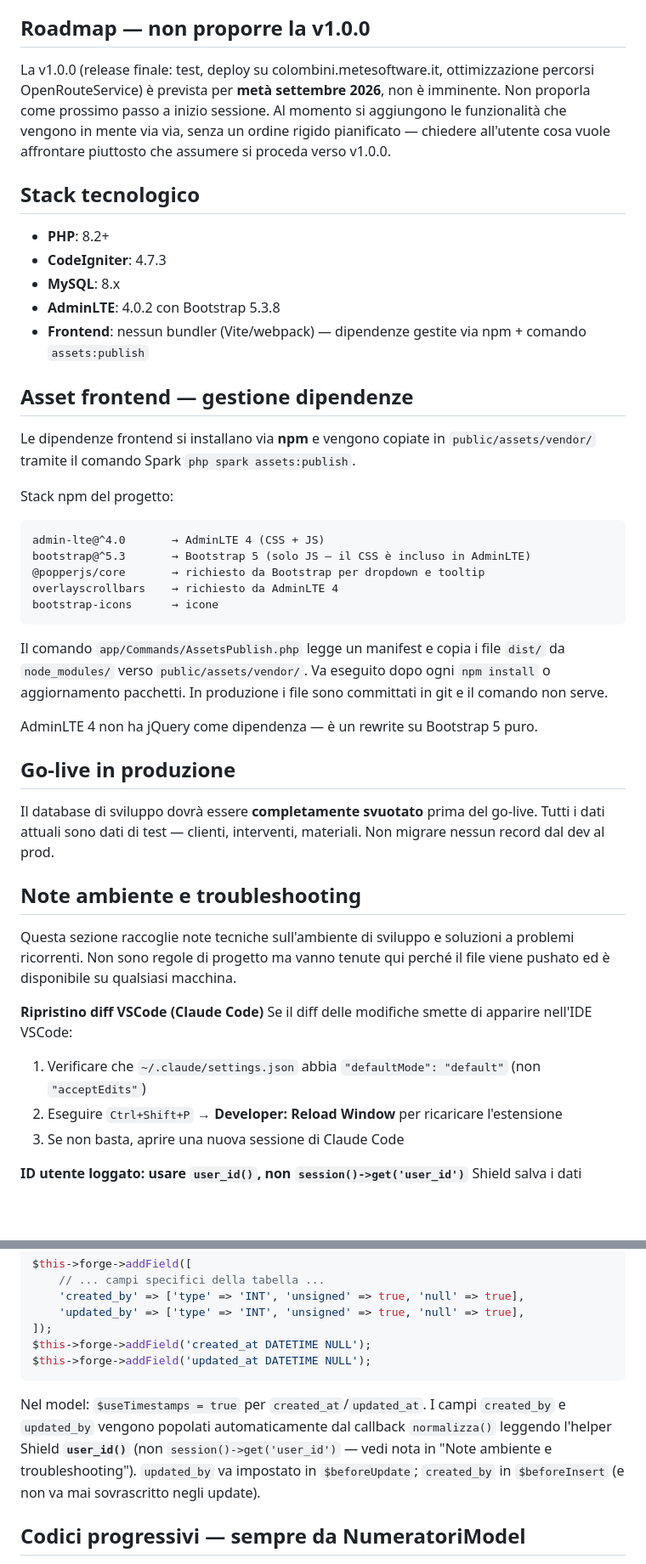
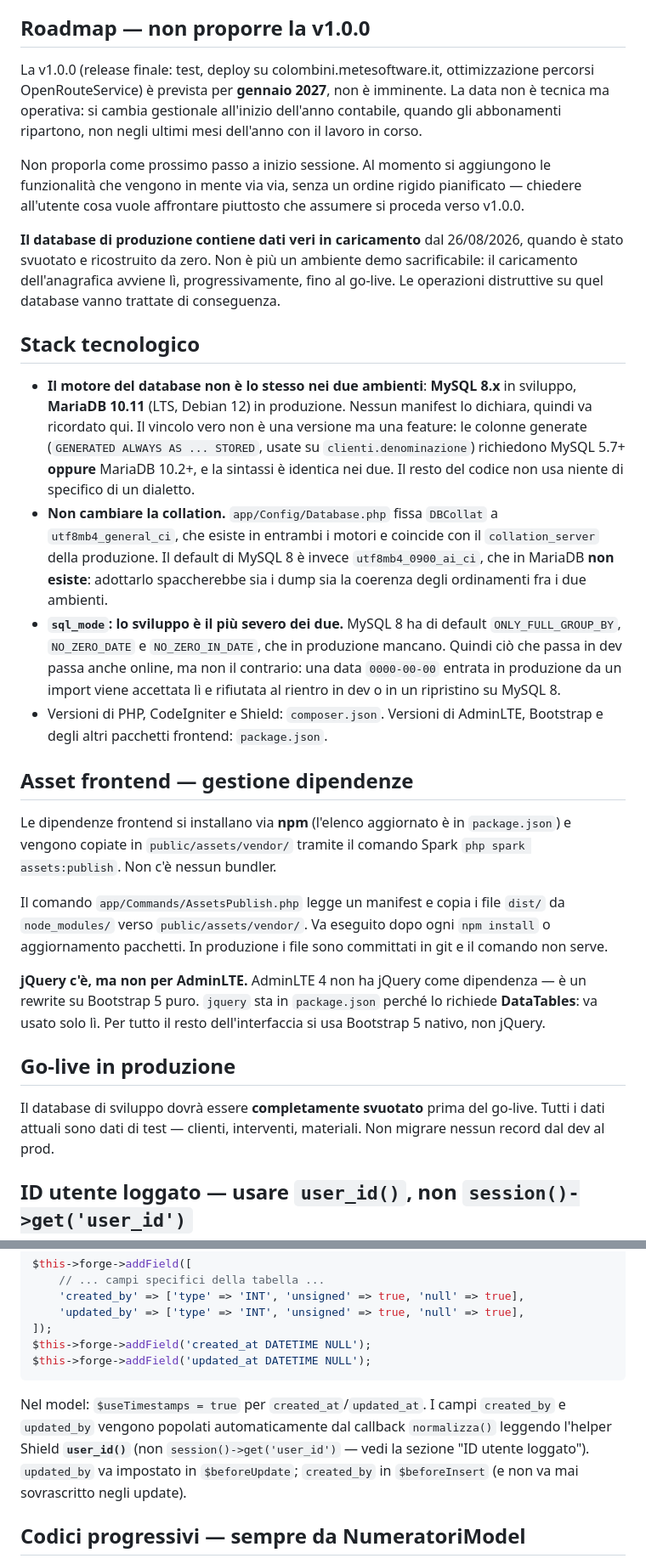
Before and after one commit to daniela-cali/colombinisnc, a Markdown page: CLAUDE.md, 2 parts joined by grey strips. Shown at 85% size. GitHub-like rendering; blank space fills up the shorter version.

````diff
--- a/CLAUDE.md
+++ b/CLAUDE.md
@@ -22,43 +22,28 @@ Prima di iniziare qualsiasi feature nuova o non banale, proporre sempre un brain
 Una volta concordato l'approccio nel brainstorming, per le feature non banali scrivere uno spec in `docs/spec/<nome>_spec.md` **prima** di scrivere codice — segue la traccia degli spec già esistenti nella cartella (es. `abbonamenti_next_visita_spec.md`): contesto/problema, soluzione con le decisioni chiave e il *perché*, eventuali alternative scartate, riepilogo puntuale delle modifiche file per file, sezione esplicita "fuori scope". Serve a tenere traccia dei ragionamenti fatti insieme, non solo del risultato finale. Non serve per fix di una riga o modifiche ovvie — solo per feature con più decisioni di design da ricordare.
 
 ## Roadmap — non proporre la v1.0.0
-La v1.0.0 (release finale: test, deploy su colombini.metesoftware.it, ottimizzazione percorsi OpenRouteService) è prevista per **metà settembre 2026**, non è imminente. Non proporla come prossimo passo a inizio sessione. Al momento si aggiungono le funzionalità che vengono in mente via via, senza un ordine rigido pianificato — chiedere all'utente cosa vuole affrontare piuttosto che assumere si proceda verso v1.0.0.
+La v1.0.0 (release finale: test, deploy su colombini.metesoftware.it, ottimizzazione percorsi OpenRouteService) è prevista per **gennaio 2027**, non è imminente. La data non è tecnica ma operativa: si cambia gestionale all'inizio dell'anno contabile, quando gli abbonamenti ripartono, non negli ultimi mesi dell'anno con il lavoro in corso.
+
+Non proporla come prossimo passo a inizio sessione. Al momento si aggiungono le funzionalità che vengono in mente via via, senza un ordine rigido pianificato — chiedere all'utente cosa vuole affrontare piuttosto che assumere si proceda verso v1.0.0.
+
+**Il database di produzione contiene dati veri in caricamento** dal 26/08/2026, quando è stato svuotato e ricostruito da zero. Non è più un ambiente demo sacrificabile: il caricamento dell'anagrafica avviene lì, progressivamente, fino al go-live. Le operazioni distruttive su quel database vanno trattate di conseguenza.
 
 ## Stack tecnologico
-- **PHP**: 8.2+
-- **CodeIgniter**: 4.7.3
-- **MySQL**: 8.x
-- **AdminLTE**: 4.0.2 con Bootstrap 5.3.8
-- **Frontend**: nessun bundler (Vite/webpack) — dipendenze gestite via npm + comando `assets:publish`
+- **Il motore del database non è lo stesso nei due ambienti**: **MySQL 8.x** in sviluppo, **MariaDB 10.11** (LTS, Debian 12) in produzione. Nessun manifest lo dichiara, quindi va ricordato qui. Il vincolo vero non è una versione ma una feature: le colonne generate (`GENERATED ALWAYS AS ... STORED`, usate su `clienti.denominazione`) richiedono MySQL 5.7+ **oppure** MariaDB 10.2+, e la sintassi è identica nei due. Il resto del codice non usa niente di specifico di un dialetto.
+- **Non cambiare la collation.** `app/Config/Database.php` fissa `DBCollat` a `utf8mb4_general_ci`, che esiste in entrambi i motori e coincide con il `collation_server` della produzione. Il default di MySQL 8 è invece `utf8mb4_0900_ai_ci`, che in MariaDB **non esiste**: adottarlo spaccherebbe sia i dump sia la coerenza degli ordinamenti fra i due ambienti.
+- **`sql_mode`: lo sviluppo è il più severo dei due.** MySQL 8 ha di default `ONLY_FULL_GROUP_BY`, `NO_ZERO_DATE` e `NO_ZERO_IN_DATE`, che in produzione mancano. Quindi ciò che passa in dev passa anche online, ma non il contrario: una data `0000-00-00` entrata in produzione da un import viene accettata lì e rifiutata al rientro in dev o in un ripristino su MySQL 8.
+- Versioni di PHP, CodeIgniter e Shield: `composer.json`. Versioni di AdminLTE, Bootstrap e degli altri pacchetti frontend: `package.json`.
 
 ## Asset frontend — gestione dipendenze
-Le dipendenze frontend si installano via **npm** e vengono copiate in `public/assets/vendor/` tramite il comando Spark `php spark assets:publish`.
-
-Stack npm del progetto:
-```
-admin-lte@^4.0       → AdminLTE 4 (CSS + JS)
-bootstrap@^5.3       → Bootstrap 5 (solo JS — il CSS è incluso in AdminLTE)
-@popperjs/core       → richiesto da Bootstrap per dropdown e tooltip
-overlayscrollbars    → richiesto da AdminLTE 4
-bootstrap-icons      → icone
-```
+Le dipendenze frontend si installano via **npm** (l'elenco aggiornato è in `package.json`) e vengono copiate in `public/assets/vendor/` tramite il comando Spark `php spark assets:publish`. Non c'è nessun bundler.
 
 Il comando `app/Commands/AssetsPublish.php` legge un manifest e copia i file `dist/` da `node_modules/` verso `public/assets/vendor/`. Va eseguito dopo ogni `npm install` o aggiornamento pacchetti. In produzione i file sono committati in git e il comando non serve.
 
-AdminLTE 4 non ha jQuery come dipendenza — è un rewrite su Bootstrap 5 puro.
+**jQuery c'è, ma non per AdminLTE.** AdminLTE 4 non ha jQuery come dipendenza — è un rewrite su Bootstrap 5 puro. `jquery` sta in `package.json` perché lo richiede **DataTables**: va usato solo lì. Per tutto il resto dell'interfaccia si usa Bootstrap 5 nativo, non jQuery.
 
 ## Go-live in produzione
 Il database di sviluppo dovrà essere **completamente svuotato** prima del go-live. Tutti i dati attuali sono dati di test — clienti, interventi, materiali. Non migrare nessun record dal dev al prod.
 
-## Note ambiente e troubleshooting
-Questa sezione raccoglie note tecniche sull'ambiente di sviluppo e soluzioni a problemi ricorrenti. Non sono regole di progetto ma vanno tenute qui perché il file viene pushato ed è disponibile su qualsiasi macchina.
-
-**Ripristino diff VSCode (Claude Code)**
-Se il diff delle modifiche smette di apparire nell'IDE VSCode:
-1. Verificare che `~/.claude/settings.json` abbia `"defaultMode": "default"` (non `"acceptEdits"`)
-2. Eseguire `Ctrl+Shift+P` → **Developer: Reload Window** per ricaricare l'estensione
-3. Se non basta, aprire una nuova sessione di Claude Code
-
-**ID utente loggato: usare `user_id()`, non `session()->get('user_id')`**
+## ID utente loggato — usare `user_id()`, non `session()->get('user_id')`
 Shield salva i dati dell'utente in sessione sotto la chiave `'user'` (array con `id`, email, ecc. — vedi `Config\Auth::$sessionConfig['field']`), non sotto una chiave piatta `'user_id'`. `session()->get('user_id')` restituisce quindi sempre `null`, silenziosamente (nessun errore). Per ottenere l'ID dell'utente loggato usare l'helper Shield **`user_id()`** (o `auth()->id()`), già autoloadato. Bug noto: `PromemoriaModel::normalizza()` usa ancora il pattern sbagliato → `created_by`/`updated_by` dei promemoria sono sempre `NULL`.
 
@@ -180,7 +129,7 @@ $this->forge->addField('created_at DATETIME NULL');
 $this->forge->addField('updated_at DATETIME NULL');
 ```
 
-Nel model: `$useTimestamps = true` per `created_at`/`updated_at`. I campi `created_by` e `updated_by` vengono popolati automaticamente dal callback `normalizza()` leggendo l'helper Shield **`user_id()`** (non `session()->get('user_id')` — vedi nota in "Note ambiente e troubleshooting"). `updated_by` va impostato in `$beforeUpdate`; `created_by` in `$beforeInsert` (e non va mai sovrascritto negli update).
+Nel model: `$useTimestamps = true` per `created_at`/`updated_at`. I campi `created_by` e `updated_by` vengono popolati automaticamente dal callback `normalizza()` leggendo l'helper Shield **`user_id()`** (non `session()->get('user_id')` — vedi la sezione "ID utente loggato"). `updated_by` va impostato in `$beforeUpdate`; `created_by` in `$beforeInsert` (e non va mai sovrascritto negli update).
 
 ## Codici progressivi — sempre da NumeratoriModel
 Ogni codice progressivo (`CLI-0001`, `INT-0042`, `PIS-0007`) si ottiene da
````
Also changed, not shown: other parts of CLAUDE.md (+2 -38 lines), docs/ANALISI.md (+3 -1 lines), 1 other file.
